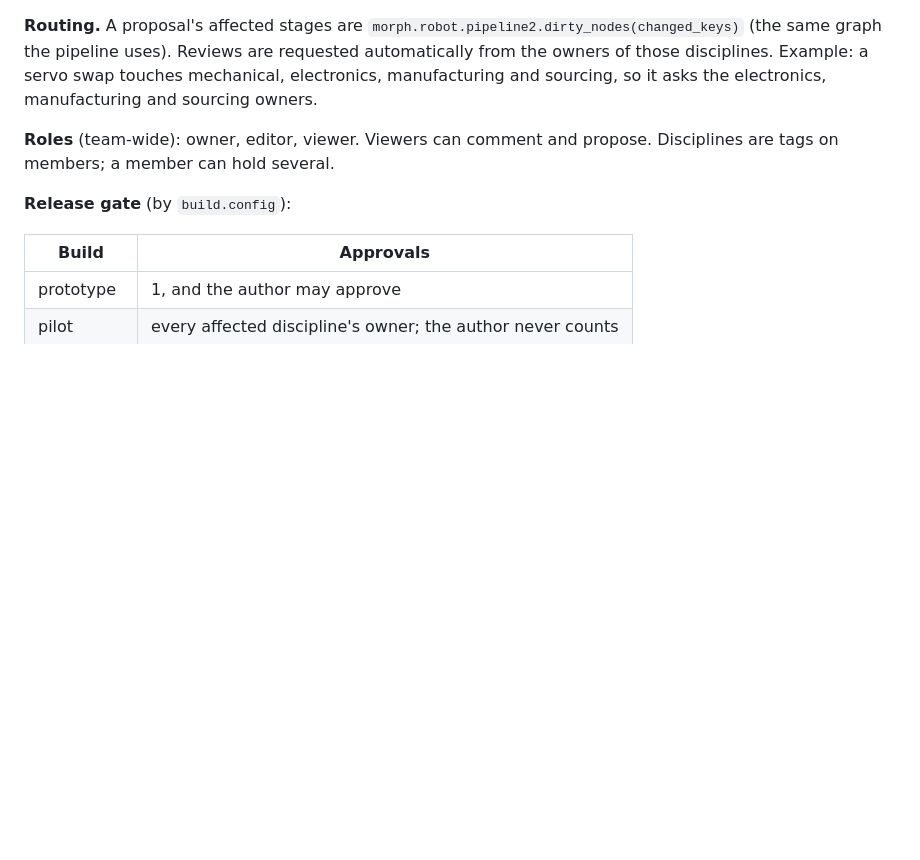
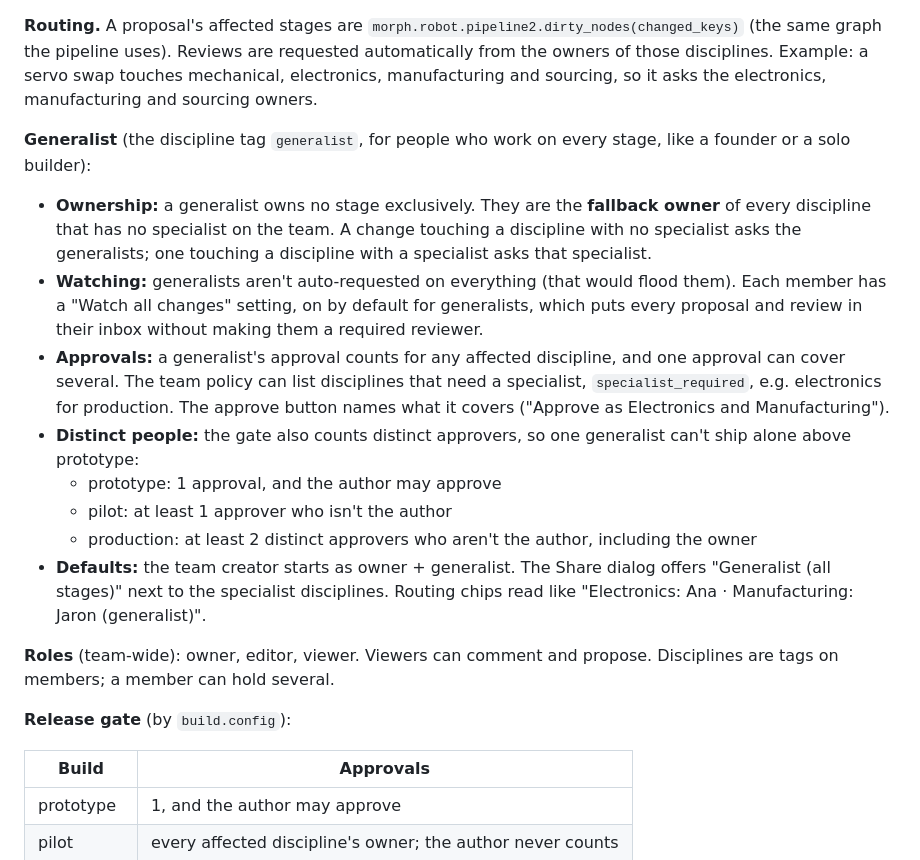
Before and after one commit to jim4226/A16z_Hackathon, a Markdown page: docs/internal/RELEASE_CONTRACTS.md, the part around the change. GitHub-like rendering; blank space fills up the shorter version.

Commit message:
Contracts: a generalist discipline for Teams (fallback owner, watch-all, approvals with distinct-people gate)
Co-Authored-By: Claude Opus 5.5 <noreply@anthropic.com>
Claude-Session: https://claude.ai/code/session_019pzXz3e7KdUtoZFx4mrtrs

```diff
--- a/docs/internal/RELEASE_CONTRACTS.md
+++ b/docs/internal/RELEASE_CONTRACTS.md
@@ -241,6 +241,27 @@ same graph the pipeline uses). Reviews are requested automatically from the owne
 servo swap touches mechanical, electronics, manufacturing and sourcing, so it asks the electronics,
 manufacturing and sourcing owners.
 
+**Generalist** (the discipline tag `generalist`, for people who work on every stage, like a founder or
+a solo builder):
+- **Ownership:** a generalist owns no stage exclusively. They are the **fallback owner** of every
+  discipline that has no specialist on the team. A change touching a discipline with no specialist asks
+  the generalists; one touching a discipline with a specialist asks that specialist.
+- **Watching:** generalists aren't auto-requested on everything (that would flood them). Each member has
+  a "Watch all changes" setting, on by default for generalists, which puts every proposal and review in
+  their inbox without making them a required reviewer.
+- **Approvals:** a generalist's approval counts for any affected discipline, and one approval can cover
+  several. The team policy can list disciplines that need a specialist, `specialist_required`, e.g.
+  electronics for production. The approve button names what it covers ("Approve as Electronics and
+  Manufacturing").
+- **Distinct people:** the gate also counts distinct approvers, so one generalist can't ship alone above
+  prototype:
+  - prototype: 1 approval, and the author may approve
+  - pilot: at least 1 approver who isn't the author
+  - production: at least 2 distinct approvers who aren't the author, including the owner
+- **Defaults:** the team creator starts as owner + generalist. The Share dialog offers "Generalist (all
+  stages)" next to the specialist disciplines. Routing chips read like
+  "Electronics: Ana · Manufacturing: Jaron (generalist)".
+
 **Roles** (team-wide): owner, editor, viewer. Viewers can comment and propose. Disciplines are tags on
 members; a member can hold several.
 
```
